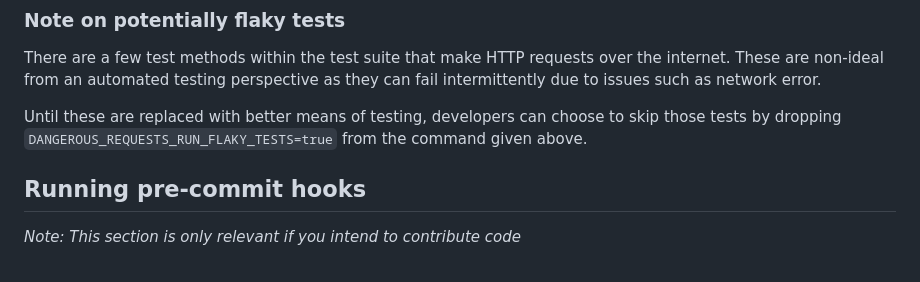
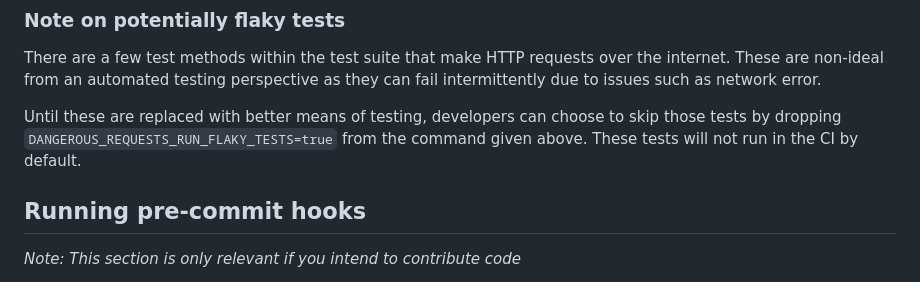
Before and after one commit to GovTech-CSG/govtech-csg-xcg-dangerousrequests, a Markdown page: README.md, the part around the change. Drawn GitHub-style.

Commit message:
Update README to reflect not running flaky tests in CI

```diff
--- a/README.md
+++ b/README.md
@@ -64,7 +64,7 @@ DANGEROUS_REQUESTS_RUN_FLAKY_TESTS=true /bin/bash run_all_tests.sh
 
 There are a few test methods within the test suite that make HTTP requests over the internet. These are non-ideal from an automated testing perspective as they can fail intermittently due to issues such as network error.
 
-Until these are replaced with better means of testing, developers can choose to skip those tests by dropping `DANGEROUS_REQUESTS_RUN_FLAKY_TESTS=true` from the command given above.
+Until these are replaced with better means of testing, developers can choose to skip those tests by dropping `DANGEROUS_REQUESTS_RUN_FLAKY_TESTS=true` from the command given above. These tests will not run in the CI by default.
 
 ## Running pre-commit hooks
 
```
